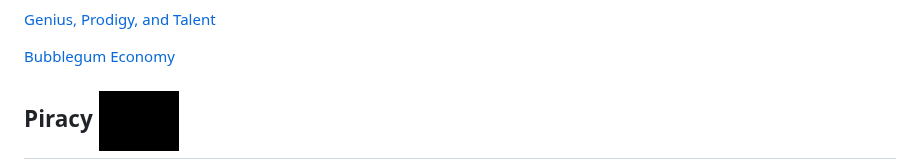
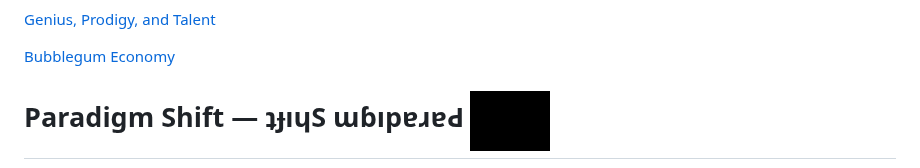
Before and after one commit to standardgalactic/standardgalactic, a Markdown page: README.md, the part around one of its changes. Rendered like a GitHub page.

```diff
--- a/README.md
+++ b/README.md
@@ -50,7 +50,7 @@ Introducing [Spherepop](https://standardgalactic.github.io/spherepop/), a 3D Pro
 [Bubblegum Economy](https://open.spotify.com/episode/07J316gBBMUgeDLTybpy3J?si=x4KWjBqdTK-eva6NgbPKPA)
 
 <!-- [](https://suno.com/@flyxion) -->
-## Piracy <a href="https://standardgalactic.github.io/umbilicus"> <img src="cropped-live-now.gif" alt="LIVE NOW" width="80"> </a>
+## <big>Paradigm Shift — ʇɟıɥS ɯɓıpɐɹɐԀ</big> <a href="https://standardgalactic.github.io/umbilicus"> <img src="cropped-live-now.gif" alt="LIVE NOW" width="80"></a>
 <!--
 - This might be completely useless to anyone but me but I started a little *[Scholar's Bay
 ](https://acbb-159-2-201-107.ngrok-free.app/)* server running on my computer with some old audiobooks and pdfs. It's running on a server on my computer so *please don't hack me.*
```
Also changed, not shown: other parts of README.md (+2 -0 lines).
